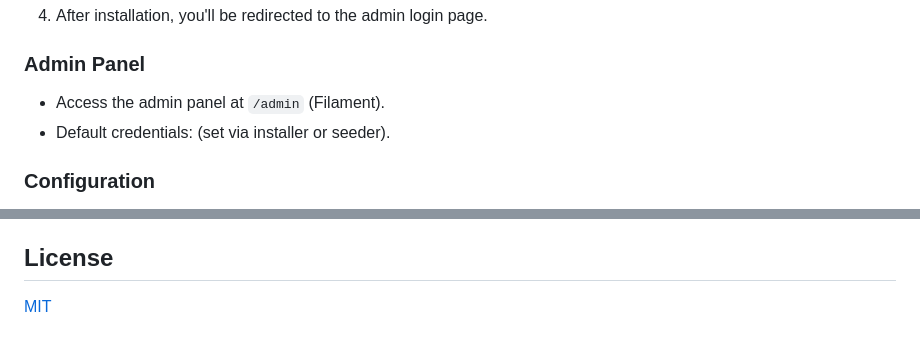
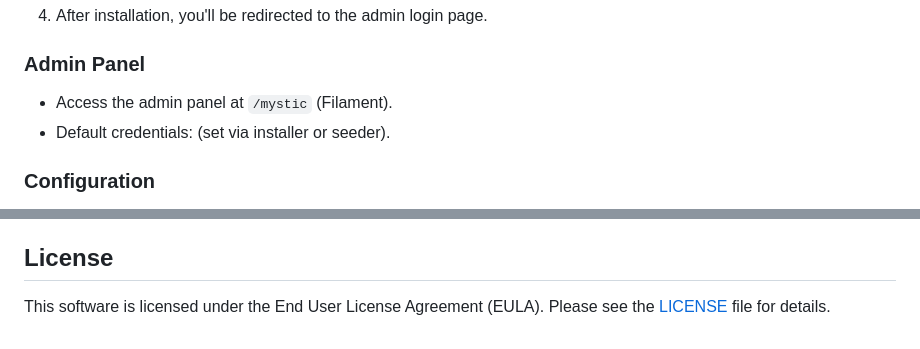
Before and after one commit to thetahayasin/softmystic, a Markdown page: README.md, 2 parts joined by grey strips. GitHub-like rendering.

```diff
--- a/README.md
+++ b/README.md
@@ -46,7 +44,7 @@ A modern, multilingual, and multi-platform software directory and download porta
 
 ### Admin Panel
 
-- Access the admin panel at `/admin` (Filament).
+- Access the admin panel at `/mystic` (Filament).
 - Default credentials: (set via installer or seeder).
 
 ### Configuration
@@ -76,4 +74,4 @@ Pull requests are welcome! For major changes, please open an issue first to disc
 
 ## License
 
-[MIT](LICENSE)
+This software is licensed under the End User License Agreement (EULA). Please see the [LICENSE](LICENSE) file for details.
```
Also changed, not shown: other parts of README.md (+0 -2 lines).
